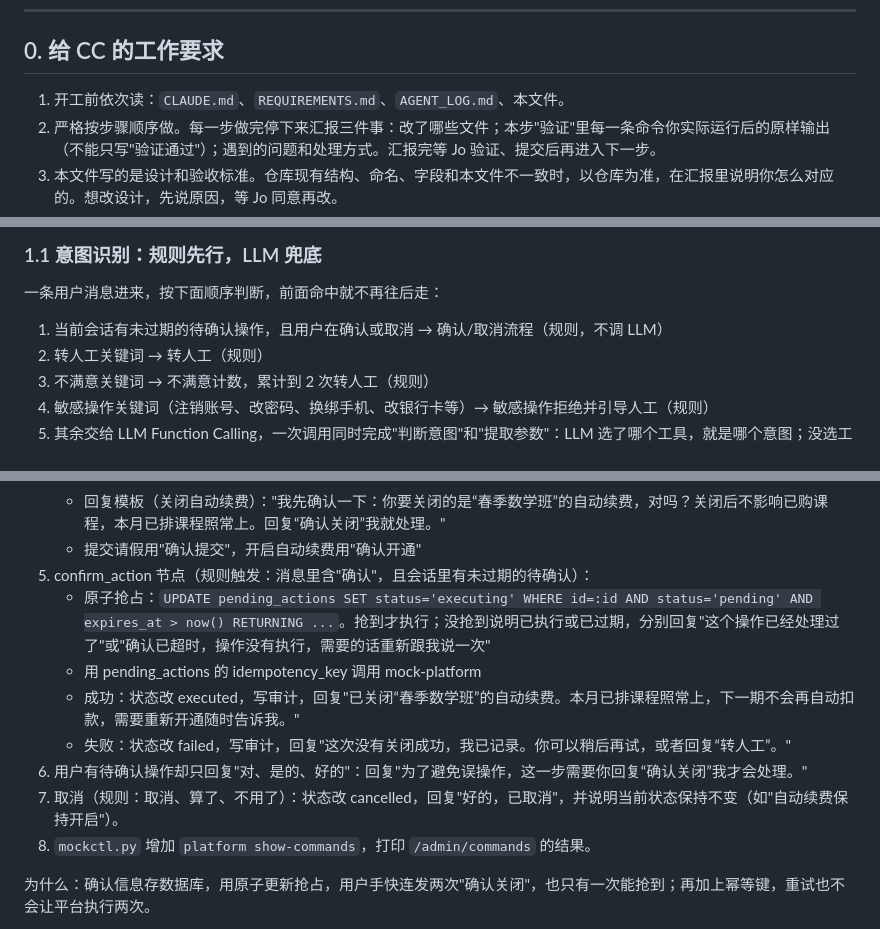
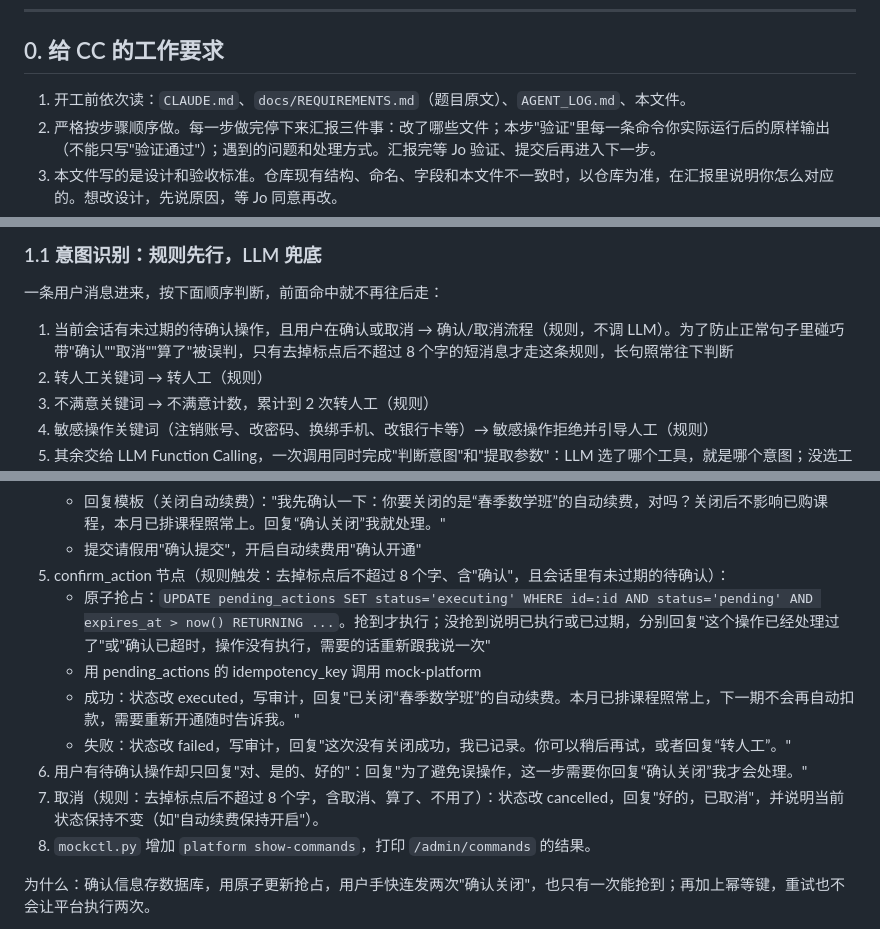
Before and after one commit to winwinking/edu-cs-bot, a Markdown page: docs/PHASE2.md, 3 parts joined by grey strips. Rendered like a GitHub page.

```diff
--- a/docs/PHASE2.md
+++ b/docs/PHASE2.md
@@ -6,7 +6,7 @@
 
 ## 0. 给 CC 的工作要求
 
-1. 开工前依次读：`CLAUDE.md`、`REQUIREMENTS.md`、`AGENT_LOG.md`、本文件。
+1. 开工前依次读：`CLAUDE.md`、`docs/REQUIREMENTS.md`（题目原文）、`AGENT_LOG.md`、本文件。
 2. 严格按步骤顺序做。每一步做完停下来汇报三件事：改了哪些文件；本步"验证"里每一条命令你实际运行后的原样输出（不能只写"验证通过"）；遇到的问题和处理方式。汇报完等 Jo 验证、提交后再进入下一步。
 3. 本文件写的是设计和验收标准。仓库现有结构、命名、字段和本文件不一致时，以仓库为准，在汇报里说明你怎么对应的。想改设计，先说原因，等 Jo 同意再改。
 4. `CLAUDE.md` 的硬性规则全部适用。本阶段特别注意：
@@ -23,7 +23,7 @@
 
 ### 1.1 意图识别：规则先行，LLM 兜底
 一条用户消息进来，按下面顺序判断，前面命中就不再往后走：
-1. 当前会话有未过期的待确认操作，且用户在确认或取消 → 确认/取消流程（规则，不调 LLM）
+1. 当前会话有未过期的待确认操作，且用户在确认或取消 → 确认/取消流程（规则，不调 LLM）。为了防止正常句子里碰巧带"确认""取消""算了"被误判，只有去掉标点后不超过 8 个字的短消息才走这条规则，长句照常往下判断
 2. 转人工关键词 → 转人工（规则）
 3. 不满意关键词 → 不满意计数，累计到 2 次转人工（规则）
 4. 敏感操作关键词（注销账号、改密码、换绑手机、改银行卡等）→ 敏感操作拒绝并引导人工（规则）
@@ -478,13 +486,13 @@ docker compose logs worker --tail 200 | findstr /i "lin.xiaoyu 6222021234567890"
    - 同一会话同一个动作已有未过期的待确认，直接复用，不重复创建
    - 回复模板（关闭自动续费）："我先确认一下：你要关闭的是“春季数学班”的自动续费，对吗？关闭后不影响已购课程，本月已排课程照常上。回复“确认关闭”我就处理。"
    - 提交请假用"确认提交"，开启自动续费用"确认开通"
-5. confirm_action 节点（规则触发：消息里含"确认"，且会话里有未过期的待确认）：
+5. confirm_action 节点（规则触发：去掉标点后不超过 8 个字、含"确认"，且会话里有未过期的待确认）：
    - 原子抢占：`UPDATE pending_actions SET status='executing' WHERE id=:id AND status='pending' AND expires_at > now() RETURNING ...`。抢到才执行；没抢到说明已执行或已过期，分别回复"这个操作已经处理过了"或"确认已超时，操作没有执行，需要的话重新跟我说一次"
    - 用 pending_actions 的 idempotency_key 调用 mock-platform
    - 成功：状态改 executed，写审计，回复"已关闭“春季数学班”的自动续费。本月已排课程照常上，下一期不会再自动扣款，需要重新开通随时告诉我。"
    - 失败：状态改 failed，写审计，回复"这次没有关闭成功，我已记录。你可以稍后再试，或者回复“转人工”。"
 6. 用户有待确认操作却只回复"对、是的、好的"：回复"为了避免误操作，这一步需要你回复“确认关闭”我才会处理。"
-7. 取消（规则：取消、算了、不用了）：状态改 cancelled，回复"好的，已取消"，并说明当前状态保持不变（如"自动续费保持开启"）。
+7. 取消（规则：去掉标点后不超过 8 个字，含取消、算了、不用了）：状态改 cancelled，回复"好的，已取消"，并说明当前状态保持不变（如"自动续费保持开启"）。
 8. `mockctl.py` 增加 `platform show-commands`，打印 `/admin/commands` 的结果。
 
 为什么：确认信息存数据库，用原子更新抢占，用户手快连发两次"确认关闭"，也只有一次能抢到；再加上幂等键，重试也不会让平台执行两次。
```
Also changed, not shown: other parts of docs/PHASE2.md (+25 -17 lines), docs/REQUIREMENTS.md (+2 -0 lines).
